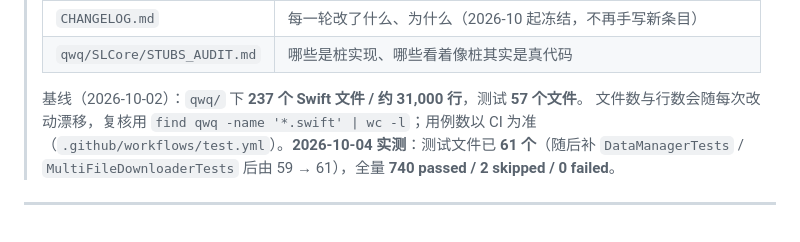
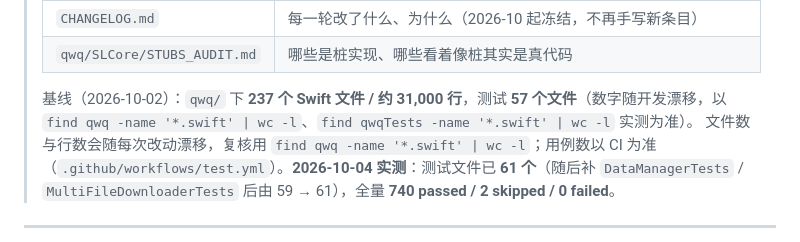
Before and after one commit to asdfasdfasdfasdfasdf111/SL, a Markdown page: HANDOVER.md, the part around the change. GitHub-like rendering.

```diff
--- a/HANDOVER.md
+++ b/HANDOVER.md
@@ -16,7 +16,7 @@
 > | `CHANGELOG.md` | 每一轮改了什么、为什么（2026-10 起冻结，不再手写新条目） |
 > | `qwq/SLCore/STUBS_AUDIT.md` | 哪些是桩实现、哪些看着像桩其实是真代码 |
 >
-> 基线（2026-10-02）：`qwq/` 下 **237 个 Swift 文件 / 约 31,000 行**，测试 **57 个文件**。
+> 基线（2026-10-02）：`qwq/` 下 **237 个 Swift 文件 / 约 31,000 行**，测试 **57 个文件**（数字随开发漂移，以 `find qwq -name '*.swift' | wc -l`、`find qwqTests -name '*.swift' | wc -l` 实测为准）。
 > 文件数与行数会随每次改动漂移，复核用 `find qwq -name '*.swift' | wc -l`；用例数以 CI 为准
 > （`.github/workflows/test.yml`）。**2026-10-04 实测**：测试文件已 **61 个**（随后补
 > `DataManagerTests` / `MultiFileDownloaderTests` 后由 59 → 61），全量 **740 passed / 2 skipped / 0 failed**。
```
Also changed, not shown: CHANGELOG.md (+2 -0 lines), qwqTests/TESTING.md (+1 -3 lines).
